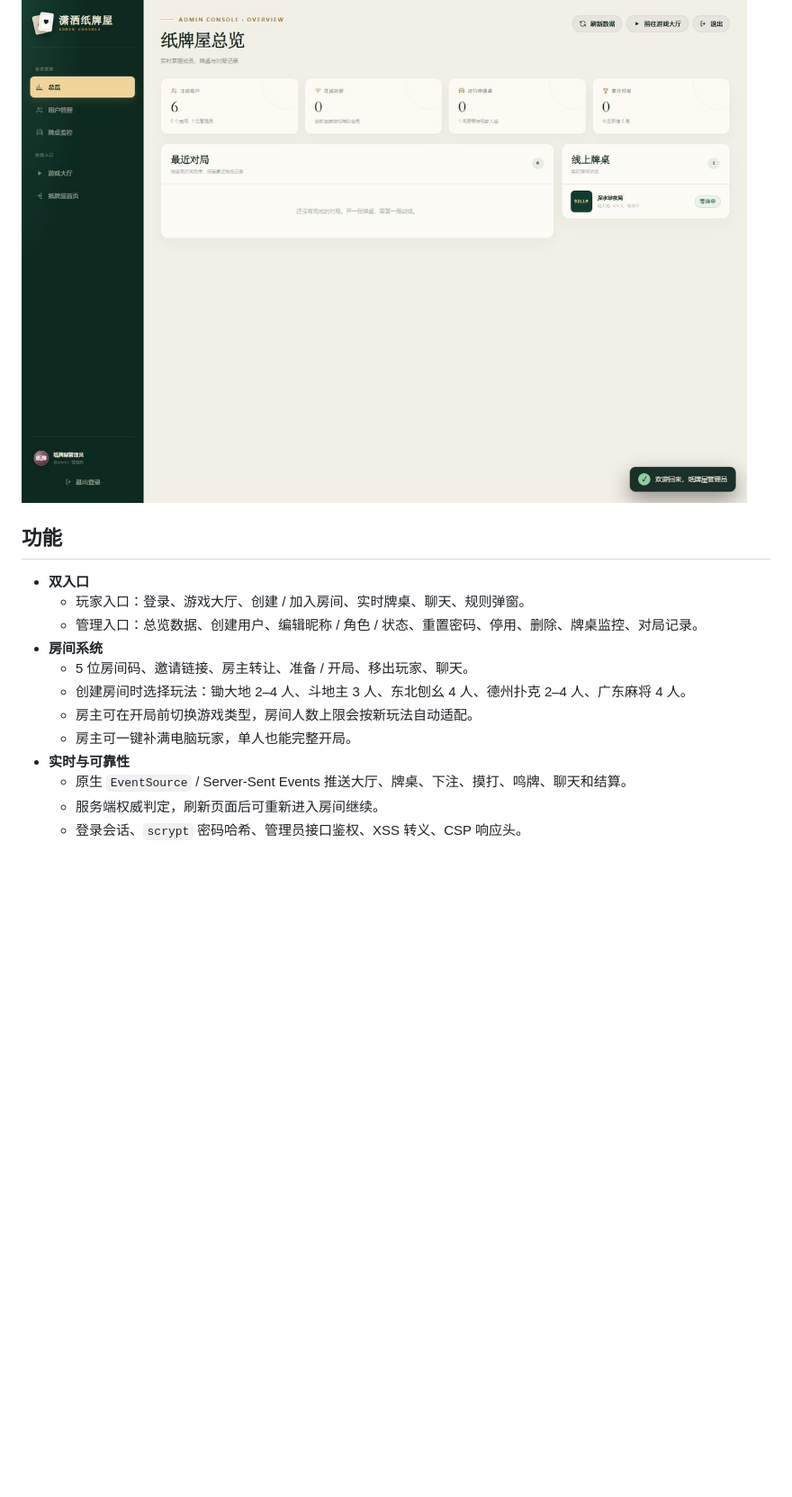
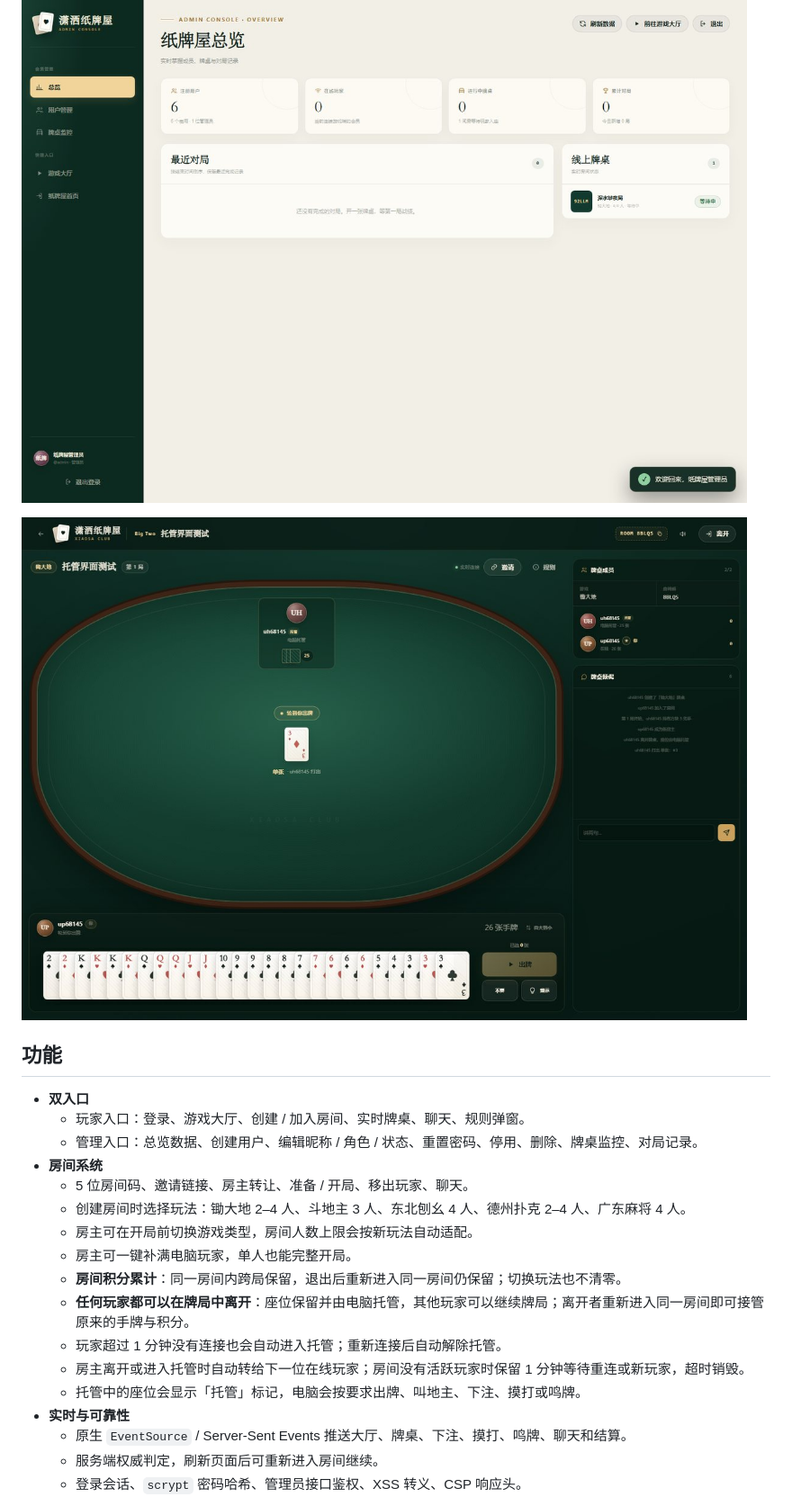
Before and after one commit to Andersonfeng/xiaosa-cards, a Markdown page: README.md, the part around one of its changes. Shown at 90% size. Drawn GitHub-style; pictures changed too: docs/preview-managed.jpg (added); blank space fills up the shorter version.

```diff
--- a/README.md
+++ b/README.md
@@ -24,6 +24,8 @@
 
 ![管理后台](docs/preview-admin.jpg)
 
+![座位托管](docs/preview-managed.jpg)
+
 ## 功能
 
 - **双入口**
@@ -34,6 +36,11 @@
   - 创建房间时选择玩法：锄大地 2–4 人、斗地主 3 人、东北刨幺 4 人、德州扑克 2–4 人、广东麻将 4 人。
   - 房主可在开局前切换游戏类型，房间人数上限会按新玩法自动适配。
   - 房主可一键补满电脑玩家，单人也能完整开局。
+  - **房间积分累计**：同一房间内跨局保留，退出后重新进入同一房间仍保留；切换玩法也不清零。
+  - **任何玩家都可以在牌局中离开**：座位保留并由电脑托管，其他玩家可以继续牌局；离开者重新进入同一房间即可接管原来的手牌与积分。
+  - 玩家超过 1 分钟没有连接也会自动进入托管；重新连接后自动解除托管。
+  - 房主离开或进入托管时自动转给下一位在线玩家；房间没有活跃玩家时保留 1 分钟等待重连或新玩家，超时销毁。
+  - 托管中的座位会显示「托管」标记，电脑会按要求出牌、叫地主、下注、摸打或鸣牌。
 - **实时与可靠性**
   - 原生 `EventSource` / Server-Sent Events 推送大厅、牌桌、下注、摸打、鸣牌、聊天和结算。
   - 服务端权威判定，刷新页面后可重新进入房间继续。
```
Also changed, not shown: other parts of README.md (+7 -2 lines), docs/preview-showdown.jpg (added), 5 other files.
